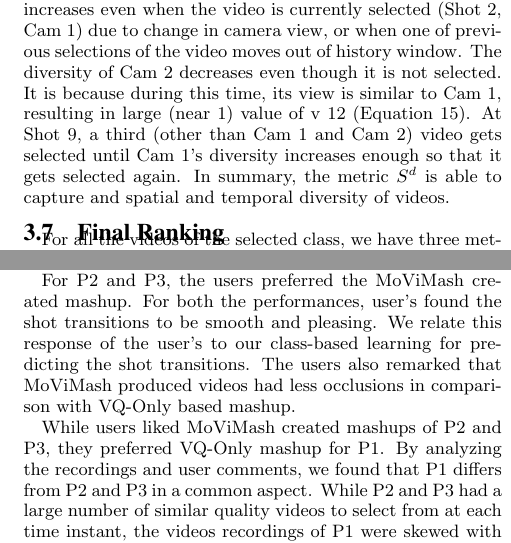
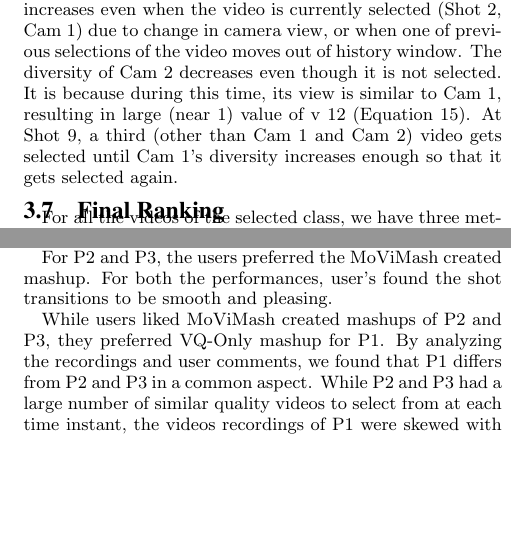
Before and after one commit to Sameer-Arora/Lab3_csl203, a LaTeX paper (new.tex): two parts of the columns of pages 7 and 9 of 11, joined at a grey line, cut so that both start at the same text, the shorter picture padded with empty space. Compiled offline with pdfLaTeX.

Commit message:
User2 chnages

```diff
--- a/new.tex
+++ b/new.tex
@@ -802,8 +802,7 @@ decreases even though it is not selected. It is because during this
 time, its view is similar to Cam 1, resulting in large (near 1) value
 of v 12 (Equation 15). At Shot 9, a third (other than Cam 1 and Cam
 2) video gets selected until Cam 1's diversity increases enough so
-that it gets selected again. In summary, the metric $S^d$ is able to
-capture and spatial and temporal diversity of videos.
+that it gets selected again.
 
 \subsection{Final Ranking}
 For all the videos of the selected class, we have three metrics:
@@ -883,8 +882,7 @@ check on occlusion and shakiness every second, and whenever the
 value goes above threshold (same as the one used in the filtering
 step), video selection is triggered. We added this optimization to
 take care of the situations where the view gets occluded after it is
-selection. While a lower video quality can still be acceptable, an
-occluded or shaky video annoys the viewers.
+selection.
 
 \section{EVALUATION}
 The main goal of the experiments is to show that the proposed
@@ -960,10 +958,7 @@ of stage areas.
 
 For P2 and P3, the users preferred the MoViMash created mashup.
 For both the performances, user's found the shot transitions to be
-smooth and pleasing. We relate this response of the user's to our
-class-based learning for predicting the shot transitions. The users
-also remarked that MoViMash produced videos had less occlusions
-in comparison with VQ-Only based mashup.
+smooth and pleasing.
 
 While users liked MoViMash created mashups of P2 and P3,
 they preferred VQ-Only mashup for P1. By analyzing the recordings and user comments, we found that P1 differs from P2 and P3 in
```
Also changed, not shown: new.pdf, new.tex (2 more changed lines).
